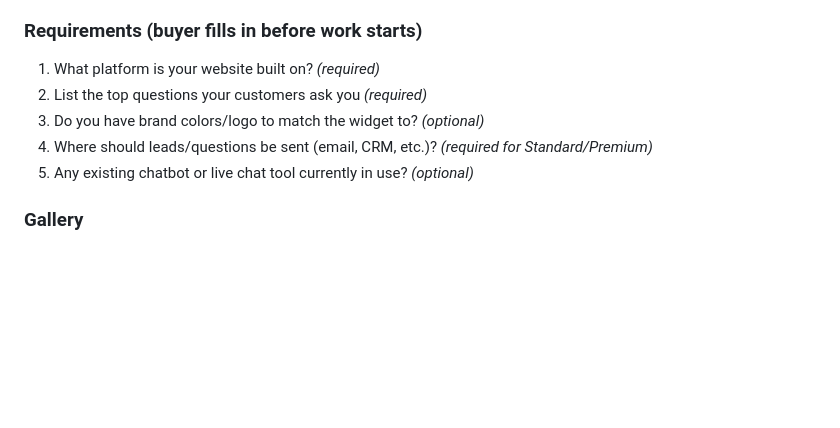
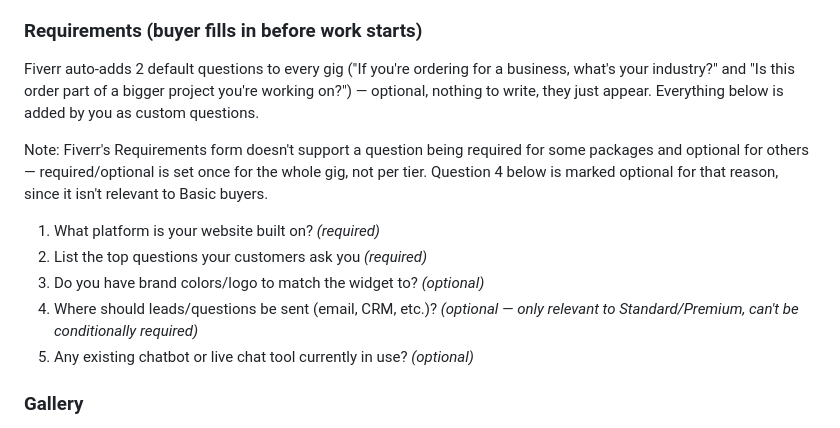
Before and after one commit to Chris2Fair88/dev-services-showcase, a Markdown page: fiverr-adjacent-gigs-packages.md, the part around the change. GitHub-like rendering; blank space fills up the shorter version.

Commit message:
Correct Requirements section for AI Chatbot/FAQ Bot gig
Live form confirms Fiverr auto-adds 2 default questions (industry,
bigger project) with nothing to write. Also corrects a wrong
assumption: required/optional is set once per gig, not per package
tier, so the lead-routing question is now marked optional instead of
"required for Standard/Premium."

```diff
--- a/fiverr-adjacent-gigs-packages.md
+++ b/fiverr-adjacent-gigs-packages.md
@@ -104,10 +104,14 @@ Reasoning: LLM integration and pre-set conversational journeys match the FAQ's "
 
 ### Requirements (buyer fills in before work starts)
 
+Fiverr auto-adds 2 default questions to every gig ("If you're ordering for a business, what's your industry?" and "Is this order part of a bigger project you're working on?") — optional, nothing to write, they just appear. Everything below is added by you as custom questions.
+
+Note: Fiverr's Requirements form doesn't support a question being required for some packages and optional for others — required/optional is set once for the whole gig, not per tier. Question 4 below is marked optional for that reason, since it isn't relevant to Basic buyers.
+
 1. What platform is your website built on? *(required)*
 2. List the top questions your customers ask you *(required)*
 3. Do you have brand colors/logo to match the widget to? *(optional)*
-4. Where should leads/questions be sent (email, CRM, etc.)? *(required for Standard/Premium)*
+4. Where should leads/questions be sent (email, CRM, etc.)? *(optional — only relevant to Standard/Premium, can't be conditionally required)*
 5. Any existing chatbot or live chat tool currently in use? *(optional)*
 
 ### Gallery
```
